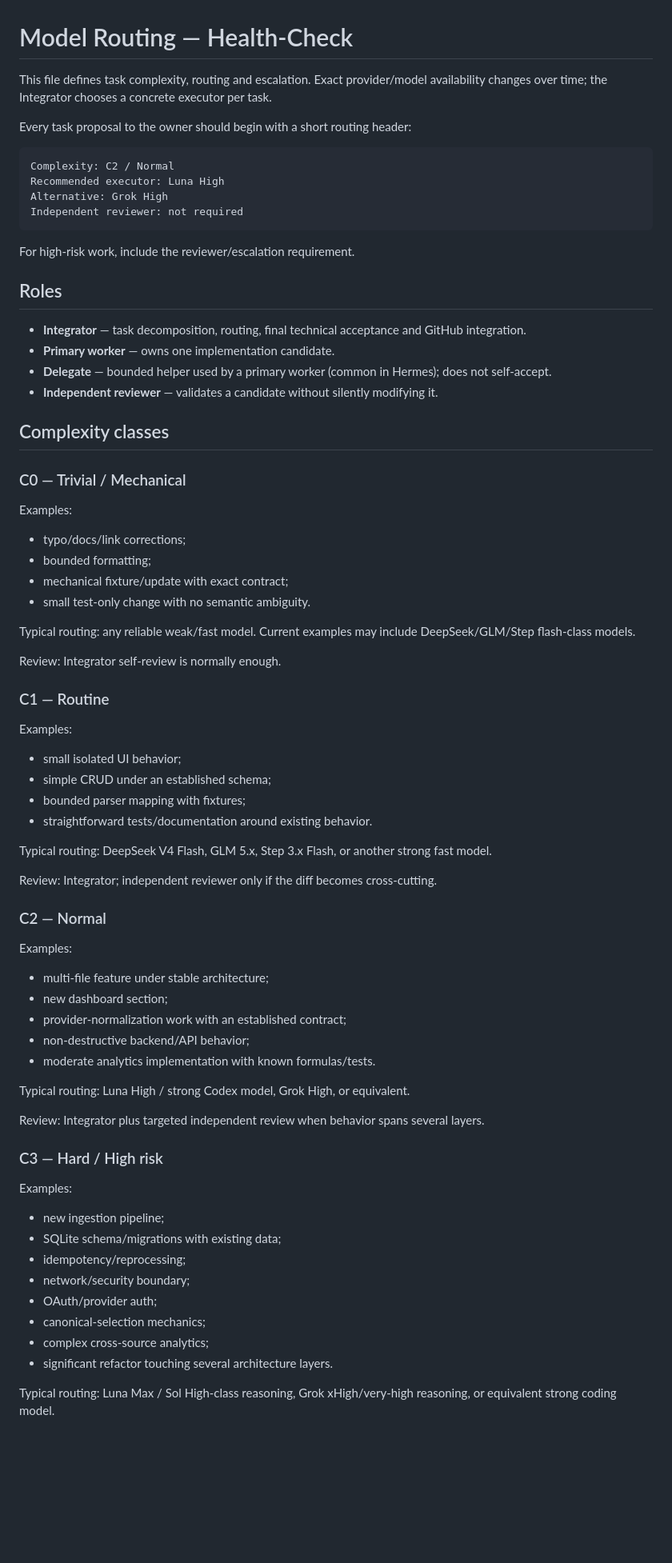
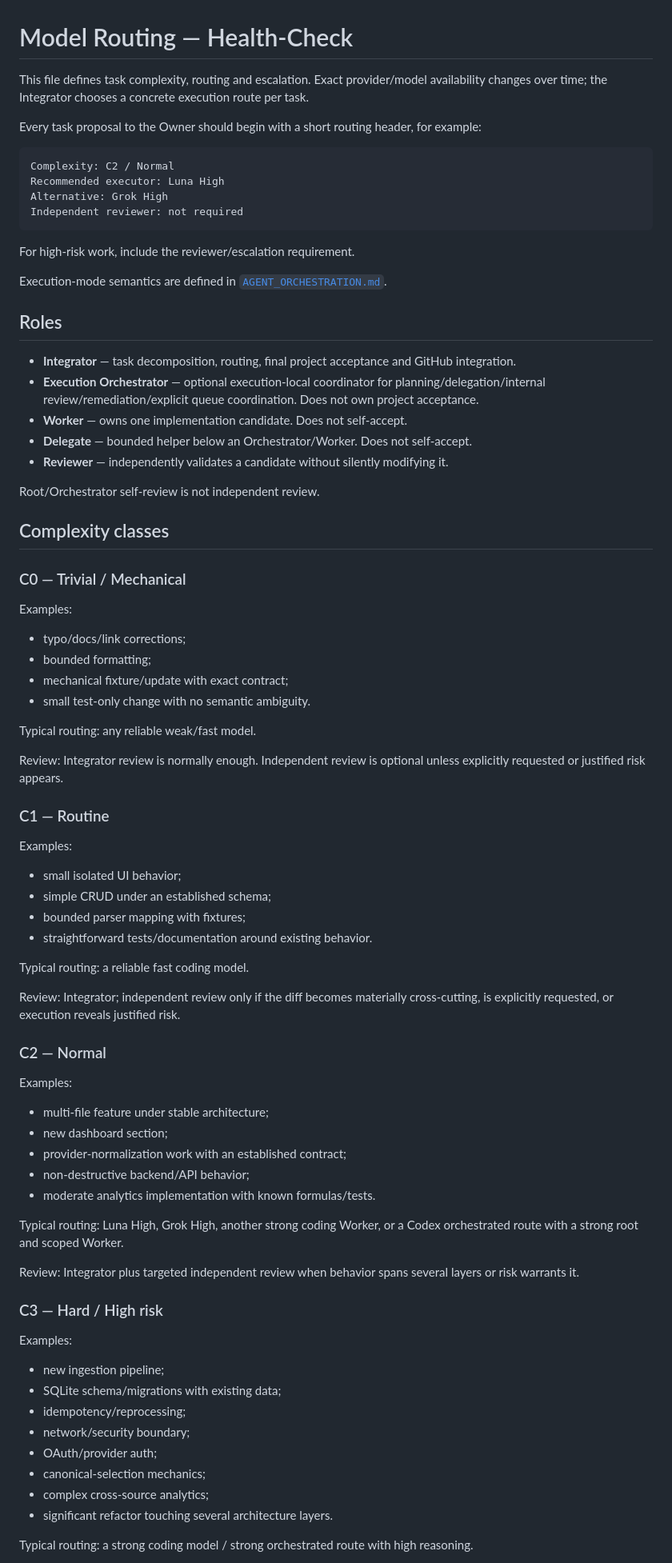
Before and after one commit to LTstripes/Health-Check, a Markdown page: docs/MODEL_ROUTING.md, the part around one of its changes. Shown at 80% size. GitHub-like rendering; blank space fills up the shorter version.

````diff
--- a/docs/MODEL_ROUTING.md
+++ b/docs/MODEL_ROUTING.md
@@ -1,8 +1,8 @@
 # Model Routing — Health-Check
 
-This file defines task complexity, routing and escalation. Exact provider/model availability changes over time; the Integrator chooses a concrete executor per task.
+This file defines task complexity, routing and escalation. Exact provider/model availability changes over time; the Integrator chooses a concrete execution route per task.
 
-Every task proposal to the owner should begin with a short routing header:
+Every task proposal to the Owner should begin with a short routing header, for example:
 
 ```text
 Complexity: C2 / Normal
@@ -13,12 +13,17 @@ Independent reviewer: not required
 
 For high-risk work, include the reviewer/escalation requirement.
 
+Execution-mode semantics are defined in [`AGENT_ORCHESTRATION.md`](AGENT_ORCHESTRATION.md).
+
 ## Roles
 
-- **Integrator** — task decomposition, routing, final technical acceptance and GitHub integration.
-- **Primary worker** — owns one implementation candidate.
-- **Delegate** — bounded helper used by a primary worker (common in Hermes); does not self-accept.
-- **Independent reviewer** — validates a candidate without silently modifying it.
+- **Integrator** — task decomposition, routing, final project acceptance and GitHub integration.
+- **Execution Orchestrator** — optional execution-local coordinator for planning/delegation/internal review/remediation/explicit queue coordination. Does not own project acceptance.
+- **Worker** — owns one implementation candidate. Does not self-accept.
+- **Delegate** — bounded helper below an Orchestrator/Worker. Does not self-accept.
+- **Reviewer** — independently validates a candidate without silently modifying it.
+
+Root/Orchestrator self-review is not independent review.
 
 ## Complexity classes
 
@@ -31,9 +36,9 @@ Examples:
 - mechanical fixture/update with exact contract;
 - small test-only change with no semantic ambiguity.
 
-Typical routing: any reliable weak/fast model. Current examples may include DeepSeek/GLM/Step flash-class models.
+Typical routing: any reliable weak/fast model.
 
-Review: Integrator self-review is normally enough.
+Review: Integrator review is normally enough. Independent review is optional unless explicitly requested or justified risk appears.
 
 ### C1 — Routine
 
@@ -44,9 +49,9 @@ Examples:
 - bounded parser mapping with fixtures;
 - straightforward tests/documentation around existing behavior.
 
-Typical routing: DeepSeek V4 Flash, GLM 5.x, Step 3.x Flash, or another strong fast model.
+Typical routing: a reliable fast coding model.
 
-Review: Integrator; independent reviewer only if the diff becomes cross-cutting.
+Review: Integrator; independent review only if the diff becomes materially cross-cutting, is explicitly requested, or execution reveals justified risk.
 
 ### C2 — Normal
 
@@ -58,9 +63,9 @@ Examples:
 - non-destructive backend/API behavior;
 - moderate analytics implementation with known formulas/tests.
 
-Typical routing: Luna High / strong Codex model, Grok High, or equivalent.
+Typical routing: Luna High, Grok High, another strong coding Worker, or a Codex orchestrated route with a strong root and scoped Worker.
 
-Review: Integrator plus targeted independent review when behavior spans several layers.
+Review: Integrator plus targeted independent review when behavior spans several layers or risk warrants it.
 
 ### C3 — Hard / High risk
 
@@ -75,5 +80,5 @@ Examples:
 - complex cross-source analytics;
 - significant refactor touching several architecture layers.
 
-Typical routing: Luna Max / Sol High-class reasoning, Grok xHigh/very-high reasoning, or equivalent strong coding model.
+Typical routing: a strong coding model / strong orchestrated route with high reasoning.
 
````
Also changed, not shown: other parts of docs/MODEL_ROUTING.md (+34 -17 lines).
